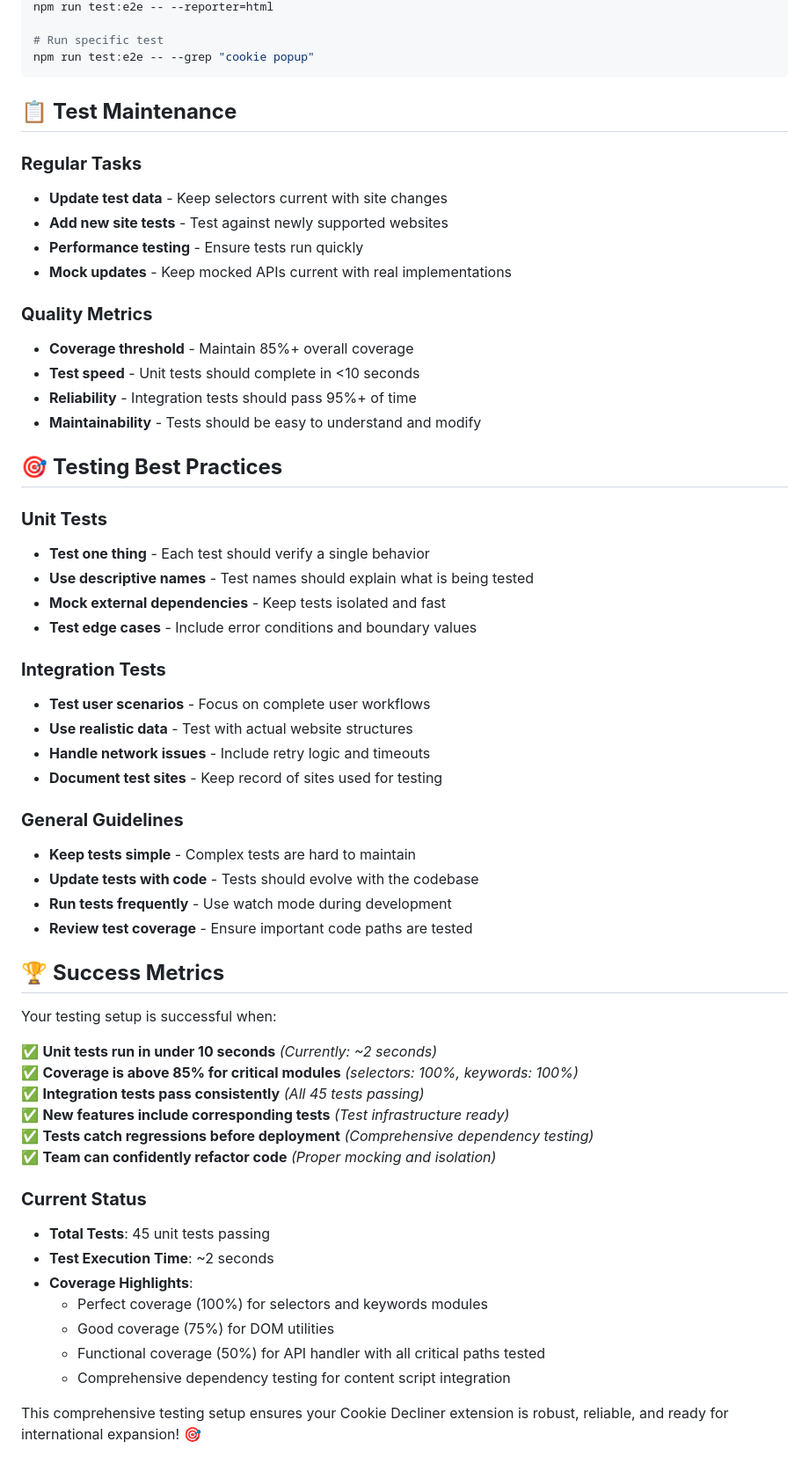
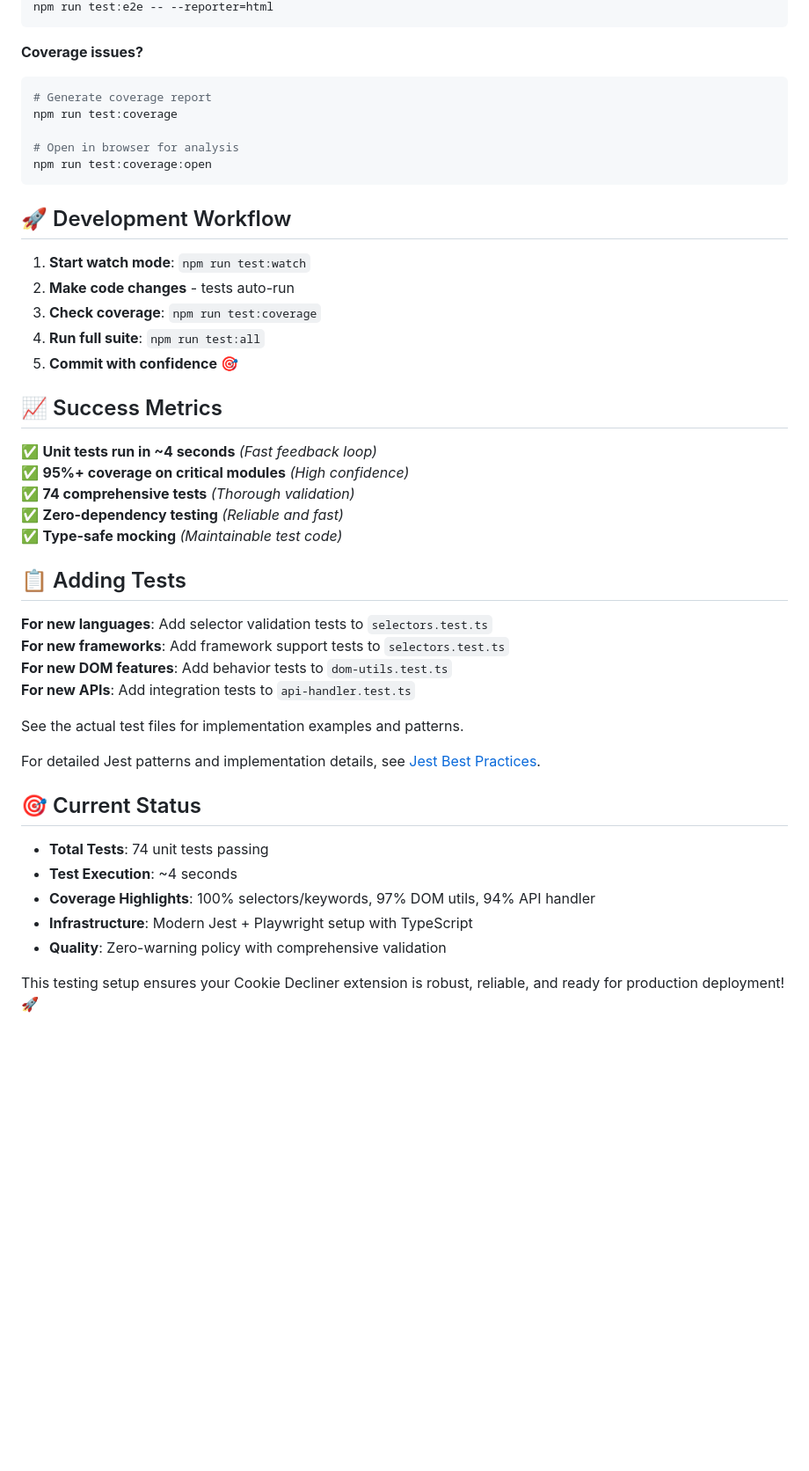
Before and after one commit to RuneVed/cookie-decliner, a Markdown page: docs/testing-guide.md, the part around one of its changes. Shown at 88% size. Drawn GitHub-style; blank space fills up the shorter version.

````diff
--- a/docs/testing-guide.md
+++ b/docs/testing-guide.md
@@ -247,61 +110,48 @@ npm run test:e2e:ui
 npm run test:e2e -- --reporter=html
-
-# Run specific test
-npm run test:e2e -- --grep "cookie popup"
 ```
 
-## 📋 **Test Maintenance**
+**Coverage issues?**
+```bash
+# Generate coverage report
+npm run test:coverage
 
-### **Regular Tasks**
-- **Update test data** - Keep selectors current with site changes
-- **Add new site tests** - Test against newly supported websites
-- **Performance testing** - Ensure tests run quickly
-- **Mock updates** - Keep mocked APIs current with real implementations
+# Open in browser for analysis
+npm run test:coverage:open
+```
 
-### **Quality Metrics**
-- **Coverage threshold** - Maintain 85%+ overall coverage
-- **Test speed** - Unit tests should complete in <10 seconds
-- **Reliability** - Integration tests should pass 95%+ of time
-- **Maintainability** - Tests should be easy to understand and modify
+## 🚀 Development Workflow
 
-## 🎯 **Testing Best Practices**
+1. **Start watch mode**: `npm run test:watch`
+2. **Make code changes** - tests auto-run
+3. **Check coverage**: `npm run test:coverage`
+4. **Run full suite**: `npm run test:all`
+5. **Commit with confidence** 🎯
 
-### **Unit Tests**
-- **Test one thing** - Each test should verify a single behavior
-- **Use descriptive names** - Test names should explain what is being tested
-- **Mock external dependencies** - Keep tests isolated and fast
-- **Test edge cases** - Include error conditions and boundary values
+## 📈 Success Metrics
 
-### **Integration Tests**
-- **Test user scenarios** - Focus on complete user workflows
-- **Use realistic data** - Test with actual website structures
-- **Handle network issues** - Include retry logic and timeouts
-- **Document test sites** - Keep record of sites used for testing
+✅ **Unit tests run in ~4 seconds** *(Fast feedback loop)*
+✅ **95%+ coverage on critical modules** *(High confidence)*
+✅ **74 comprehensive tests** *(Thorough validation)*
+✅ **Zero-dependency testing** *(Reliable and fast)*
+✅ **Type-safe mocking** *(Maintainable test code)*
 
-### **General Guidelines**
-- **Keep tests simple** - Complex tests are hard to maintain
-- **Update tests with code** - Tests should evolve with the codebase
-- **Run tests frequently** - Use watch mode during development
-- **Review test coverage** - Ensure important code paths are tested
+## 📋 Adding Tests
 
-## 🏆 **Success Metrics**
+**For new languages**: Add selector validation tests to `selectors.test.ts`
+**For new frameworks**: Add framework support tests to `selectors.test.ts`
+**For new DOM features**: Add behavior tests to `dom-utils.test.ts`
+**For new APIs**: Add integration tests to `api-handler.test.ts`
 
-Your testing setup is successful when:
+See the actual test files for implementation examples and patterns.
 
-✅ **Unit tests run in under 10 seconds** *(Currently: ~2 seconds)*
-✅ **Coverage is above 85% for critical modules** *(selectors: 100%, keywords: 100%)*
-✅ **Integration tests pass consistently** *(All 45 tests passing)*
-✅ **New features include corresponding tests** *(Test infrastructure ready)*
-✅ **Tests catch regressions before deployment** *(Comprehensive dependency testing)*
-✅ **Team can confidently refactor code** *(Proper mocking and isolation)*
+For detailed Jest patterns and implementation details, see [Jest Best Practices](./JEST_BEST_PRACTICES.md).
 
-### **Current Status**
-- **Total Tests**: 45 unit tests passing
-- **Test Execution Time**: ~2 seconds
-- **Coverage Highlights**:
-  - Perfect coverage (100%) for selectors and keywords modules
-  - Good coverage (75%) for DOM utilities
-  - Functional coverage (50%) for API handler with all critical paths tested
-  - Comprehensive dependency testing for content script integration
+## 🎯 Current Status
 
-This comprehensive testing setup ensures your Cookie Decliner extension is robust, reliable, and ready for international expansion! 🎯
+- **Total Tests**: 74 unit tests passing
+- **Test Execution**: ~4 seconds
+- **Coverage Highlights**: 100% selectors/keywords, 97% DOM utils, 94% API handler
+- **Infrastructure**: Modern Jest + Playwright setup with TypeScript
+- **Quality**: Zero-warning policy with comprehensive validation
+
+This testing setup ensures your Cookie Decliner extension is robust, reliable, and ready for production deployment! 🚀
````
Also changed, not shown: other parts of docs/testing-guide.md (+50 -187 lines), docs/build-system.md (added, +247 -0 lines).
